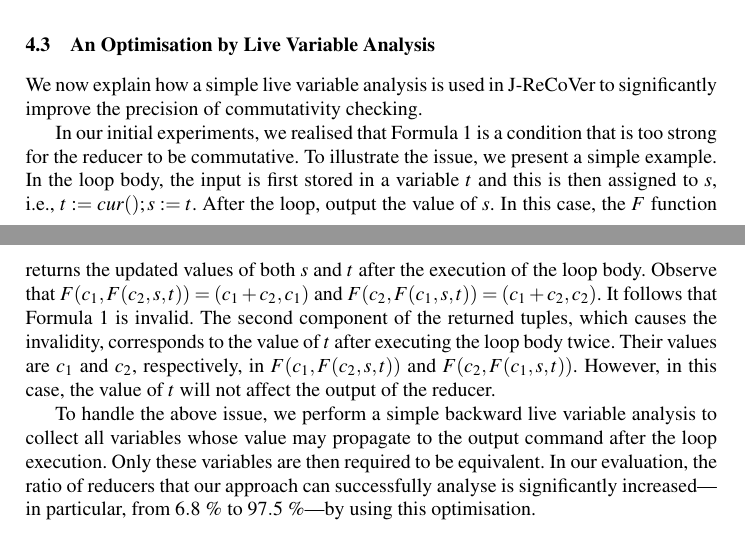
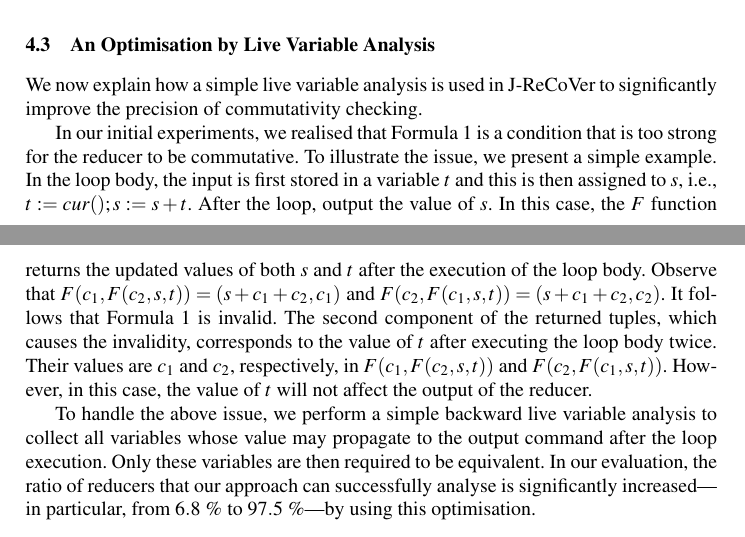
Before and after one commit to spencerwuwu/J-ReCoVer_paper, a LaTeX thesis (draft.tex): two parts of pages 6 and 7 of 14, joined at a grey line, cut so that both start at the same text. Compiled offline with pdfLaTeX.

Commit message:
fixed typos in 4.3

```diff
--- a/draft.tex
+++ b/draft.tex
@@ -862,11 +862,11 @@ significantly improve the precision of commutativity checking.
 In our initial experiments, we realised that Formula~\ref{eq:commu} is a
 condition that is too strong for the reducer to be commutative. To illustrate
 the issue, we present a simple example. In the loop body, the input is first
-stored in a variable $t$ and this is then assigned to $s$, i.e., $t:=\cur;s:=t$.
+stored in a variable $t$ and this is then assigned to $s$, i.e., $t:=\cur;s:=s+t$.
 After the loop, output the value of $s$. In this case, the $F$ function
 returns the updated values of both $s$ and $t$ after the execution of the loop
-body. Observe that $F(c_1, F(c_2,s,t)) = (c_1+c_2, c_1)$ and $F(c_2, F(c_1,s,t))
-= (c_1+c_2, c_2)$. It follows that Formula~\ref{eq:commu} is invalid. The second
+body. Observe that $F(c_1, F(c_2,s,t)) = (s+c_1+c_2, c_1)$ and $F(c_2, F(c_1,s,t))
+= (s+c_1+c_2, c_2)$. It follows that Formula~\ref{eq:commu} is invalid. The second
 component of the returned tuples, which causes the invalidity, corresponds to
 the value of $t$ after executing the loop body twice. Their values are $c_1$ and
 $c_2$, respectively, in $F(c_1, F(c_2,s,t))$ and $F(c_2, F(c_1,s,t))$. However,
```
